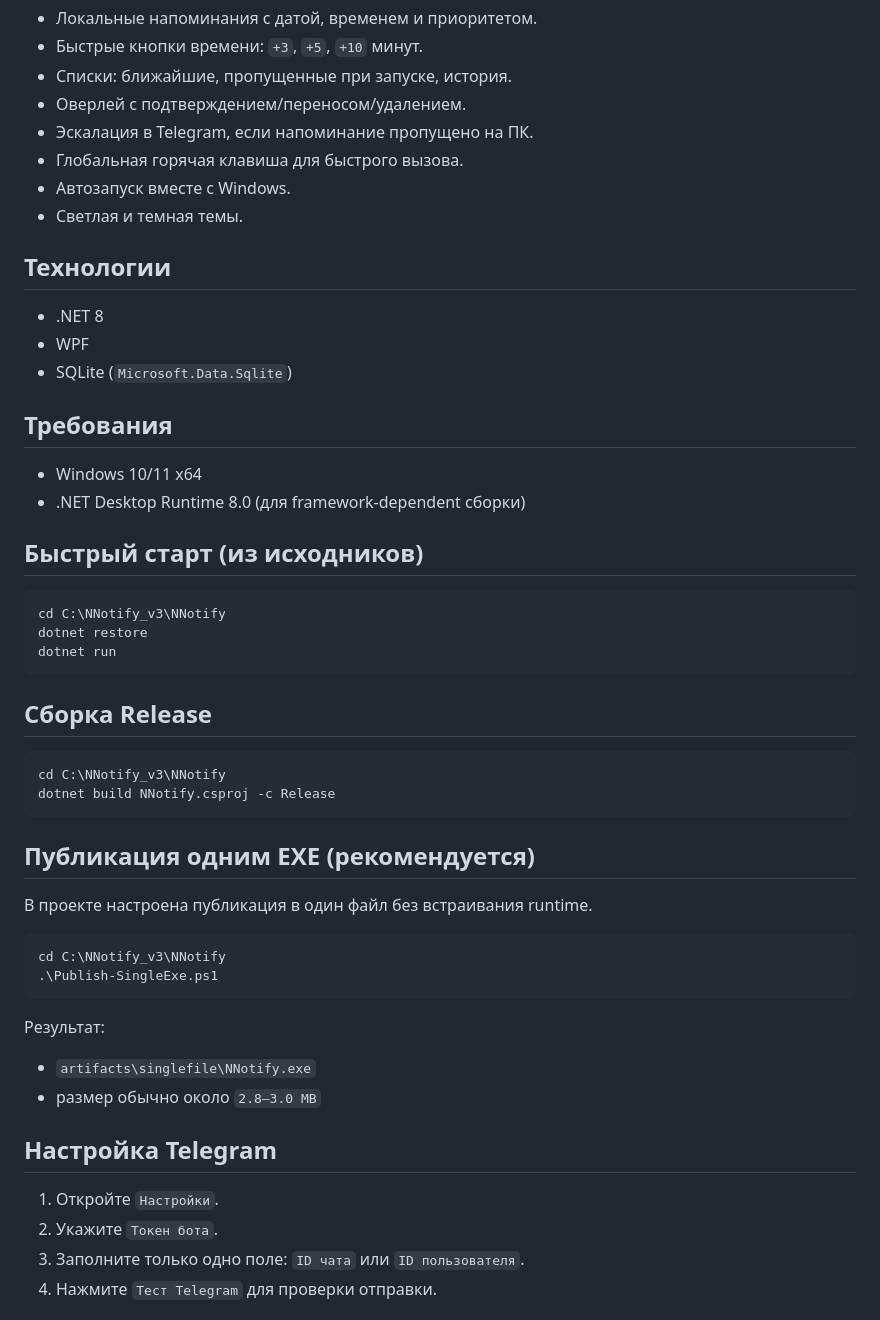
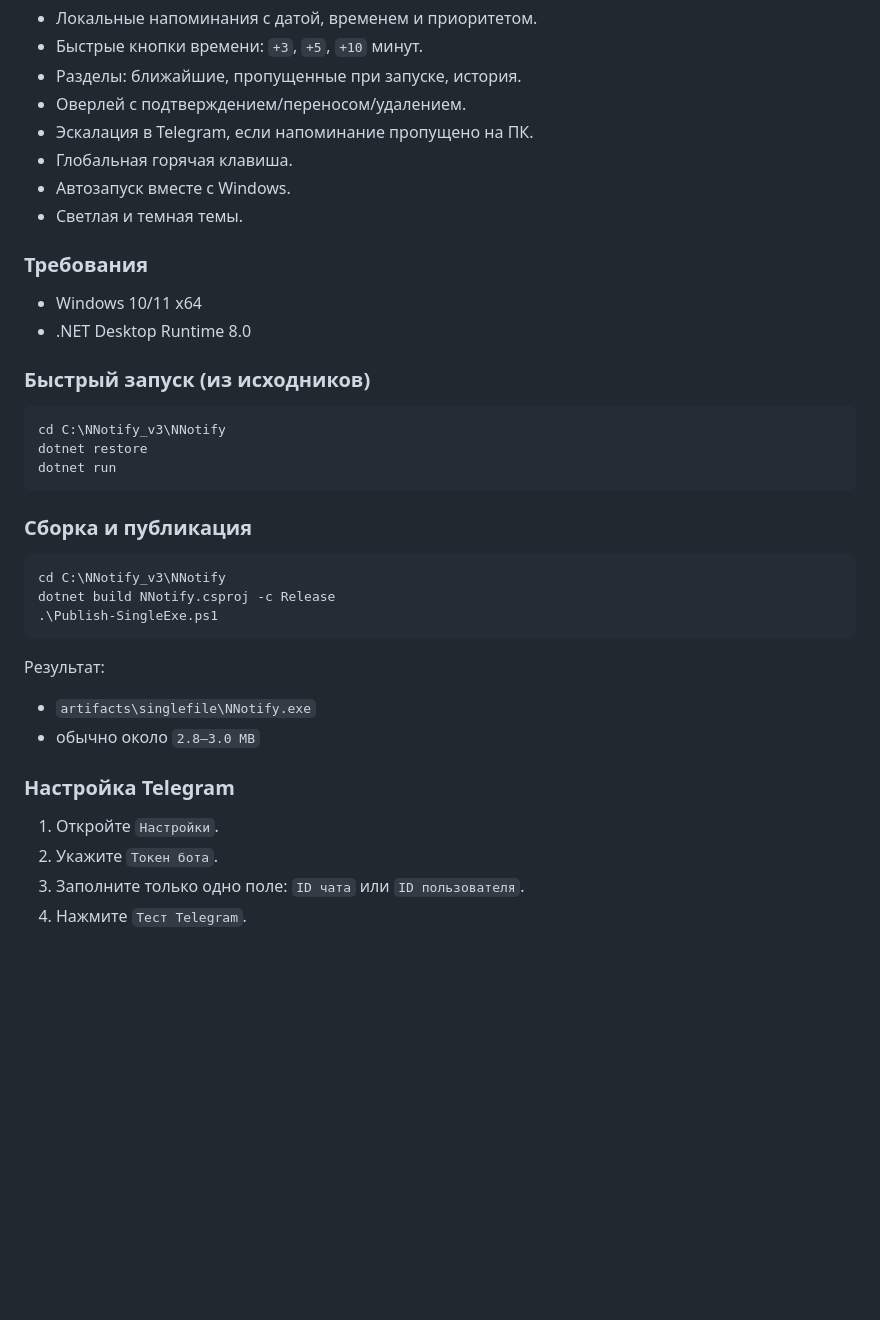
Before and after one commit to Job1Nikita/NNotify, a Markdown page: README.md, the part around one of its changes. GitHub-like rendering; blank space fills up the shorter version.

````diff
--- a/README.md
+++ b/README.md
@@ -18,25 +33,21 @@ NNotify — десктопное приложение напоминаний д
 
 - Локальные напоминания с датой, временем и приоритетом.
 - Быстрые кнопки времени: `+3`, `+5`, `+10` минут.
-- Списки: ближайшие, пропущенные при запуске, история.
+- Разделы: ближайшие, пропущенные при запуске, история.
 - Оверлей с подтверждением/переносом/удалением.
 - Эскалация в Telegram, если напоминание пропущено на ПК.
-- Глобальная горячая клавиша для быстрого вызова.
+- Глобальная горячая клавиша.
 - Автозапуск вместе с Windows.
 - Светлая и темная темы.
 
-## Технологии
-
-- .NET 8
-- WPF
-- SQLite (`Microsoft.Data.Sqlite`)
-
-## Требования
+<a id="ru-requirements"></a>
+### Требования
 
 - Windows 10/11 x64
-- .NET Desktop Runtime 8.0 (для framework-dependent сборки)
+- .NET Desktop Runtime 8.0
 
-## Быстрый старт (из исходников)
+<a id="ru-run"></a>
+### Быстрый запуск (из исходников)
 
 ```powershell
 cd C:\NNotify_v3\NNotify
@@ -44,31 +55,24 @@ dotnet restore
 dotnet run
 ```
 
-## Сборка Release
+<a id="ru-build"></a>
+### Сборка и публикация
 
 ```powershell
 cd C:\NNotify_v3\NNotify
 dotnet build NNotify.csproj -c Release
-```
-
-## Публикация одним EXE (рекомендуется)
-
-В проекте настроена публикация в один файл без встраивания runtime.
-
-```powershell
-cd C:\NNotify_v3\NNotify
 .\Publish-SingleExe.ps1
 ```
 
 Результат:
+- `artifacts\singlefile\NNotify.exe`
+- обычно около `2.8–3.0 MB`
 
-- `artifacts\singlefile\NNotify.exe`
-- размер обычно около `2.8–3.0 MB`
-
-## Настройка Telegram
+<a id="ru-telegram"></a>
+### Настройка Telegram
 
 1. Откройте `Настройки`.
 2. Укажите `Токен бота`.
 3. Заполните только одно поле: `ID чата` или `ID пользователя`.
-4. Нажмите `Тест Telegram` для проверки отправки.
+4. Нажмите `Тест Telegram`.
 
````
Also changed, not shown: other parts of README.md (+96 -26 lines).
